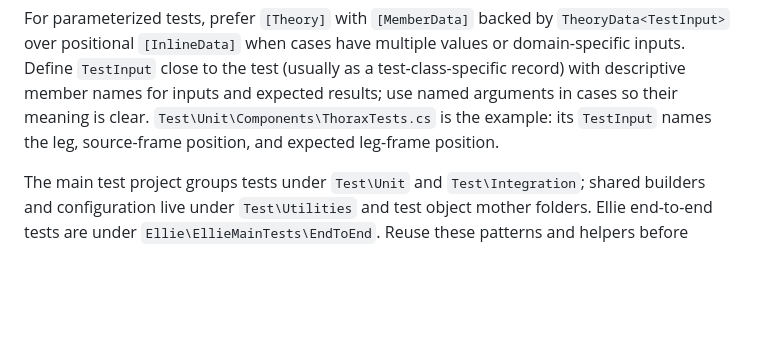
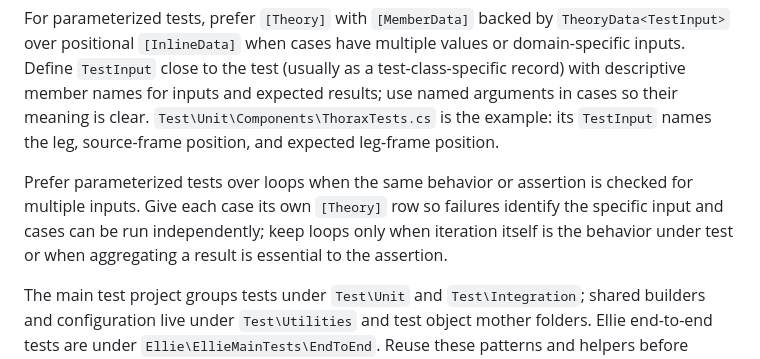
Before and after one commit to LasseBoerresen/Mayday, a Markdown page: AGENTS.md, the part around the change. GitHub-like rendering; blank space fills up the shorter version.

Commit message:
docs: prefer theories over assertion loops
Problem: Loops combine multiple input cases into a single test result.\nReason: Make each repeated behavior check independently identifiable and runnable.\nImpact: Agent guidance only; runtime and test behavior are unchanged.\n\nCo-authored-by: Copilot <223556219+Copilot@users.noreply.github.com>

```diff
--- a/AGENTS.md
+++ b/AGENTS.md
@@ -125,6 +125,8 @@ Tests are production assets. Prefer tests that describe observable behavior and
 
 For parameterized tests, prefer `[Theory]` with `[MemberData]` backed by `TheoryData<TestInput>` over positional `[InlineData]` when cases have multiple values or domain-specific inputs. Define `TestInput` close to the test (usually as a test-class-specific record) with descriptive member names for inputs and expected results; use named arguments in cases so their meaning is clear. `Test\Unit\Components\ThoraxTests.cs` is the example: its `TestInput` names the leg, source-frame position, and expected leg-frame position.
 
+Prefer parameterized tests over loops when the same behavior or assertion is checked for multiple inputs. Give each case its own `[Theory]` row so failures identify the specific input and cases can be run independently; keep loops only when iteration itself is the behavior under test or when aggregating a result is essential to the assertion.
+
 The main test project groups tests under `Test\Unit` and `Test\Integration`; shared builders and configuration live under `Test\Utilities` and test object mother folders. Ellie end-to-end tests are under `Ellie\EllieMainTests\EndToEnd`. Reuse these patterns and helpers before adding new test infrastructure.
 
 For behavior changes:
```
